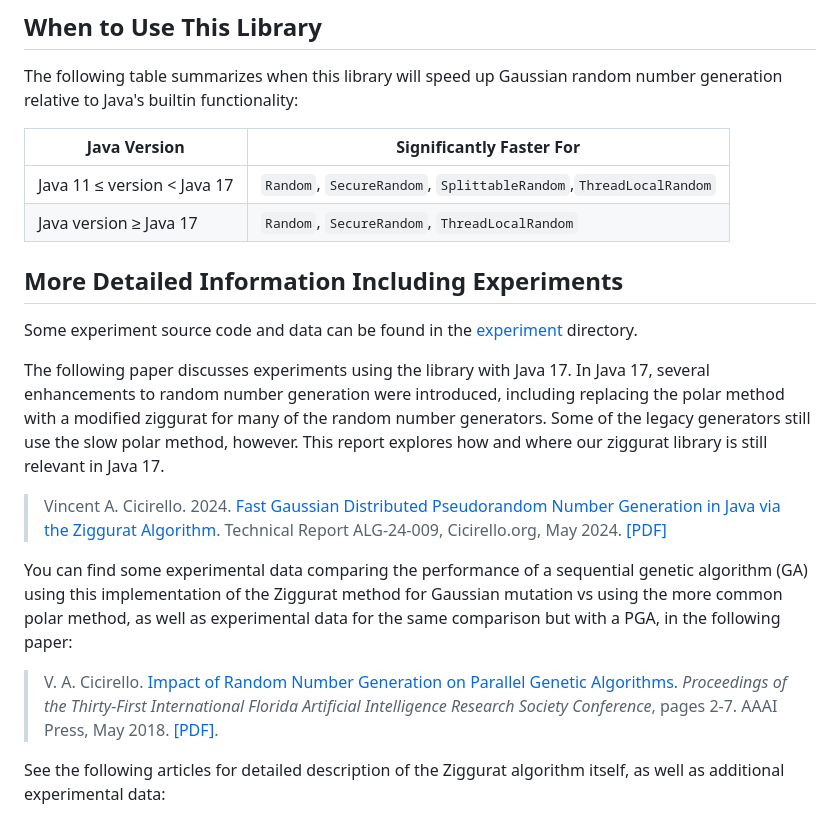
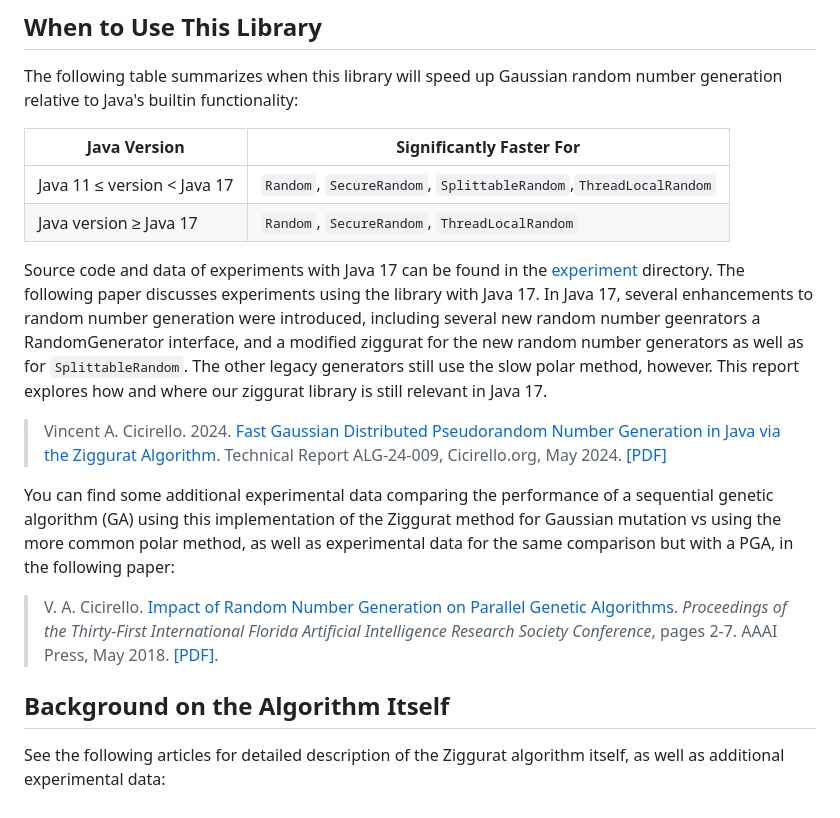
Before and after one commit to cicirello/ZigguratGaussian, a Markdown page: README.md, the part around the change. Rendered like a GitHub page.

```diff
--- a/README.md
+++ b/README.md
@@ -45,24 +45,25 @@ number generation relative to Java's builtin functionality:
 | Java 11 &le; version &lt; Java 17 | `Random`, `SecureRandom`, `SplittableRandom`,`ThreadLocalRandom` |
 | Java version &ge; Java 17 | `Random`, `SecureRandom`, `ThreadLocalRandom` |
 
-## More Detailed Information Including Experiments
-
-Some experiment source code and data can be found in the [experiment](experiment) directory.
-
-The following paper discusses experiments using the library with Java 17. In
-Java 17, several enhancements to random number generation were introduced, including
-replacing the polar method with a modified ziggurat for many of the random number
-generators. Some of the legacy generators still use the slow polar method, however. This
-report explores how and where our ziggurat library is still relevant in Java 17.
+Source code and data of experiments with Java 17 can be found in
+the [experiment](experiment) directory. The following paper discusses
+experiments using the library with Java 17. In Java 17, several enhancements
+to random number generation were introduced, including several new random number
+geenrators a RandomGenerator interface, and a modified ziggurat for the new random
+number generators as well as for `SplittableRandom`. The other legacy generators
+still use the slow polar method, however. This report explores how and where our
+ziggurat library is still relevant in Java 17.
 
 > Vincent A. Cicirello. 2024. [Fast Gaussian Distributed Pseudorandom Number Generation in Java via the Ziggurat Algorithm](https://reports.cicirello.org/24/009/). Technical Report ALG-24-009, Cicirello.org, May 2024. [[PDF]](https://reports.cicirello.org/24/009/ALG-24-009.pdf)
 
-You can find some experimental data comparing the performance of a sequential
+You can find some additional experimental data comparing the performance of a sequential
 genetic algorithm (GA) using this implementation of the Ziggurat method for
 Gaussian mutation vs using the more common polar method, as well as experimental data
 for the same comparison but with a PGA, in the following paper:
 
 > V. A. Cicirello. [Impact of Random Number Generation on Parallel Genetic Algorithms](https://www.cicirello.org/publications/cicirello2018flairs.html). *Proceedings of the Thirty-First International Florida Artificial Intelligence Research Society Conference*, pages 2-7. AAAI Press, May 2018. [[PDF]](https://www.cicirello.org/publications/cicirello-flairs2018.pdf).
+
+## Background on the Algorithm Itself
 
 See the following articles for detailed description of the Ziggurat algorithm itself, as well as
 additional experimental data:
```
